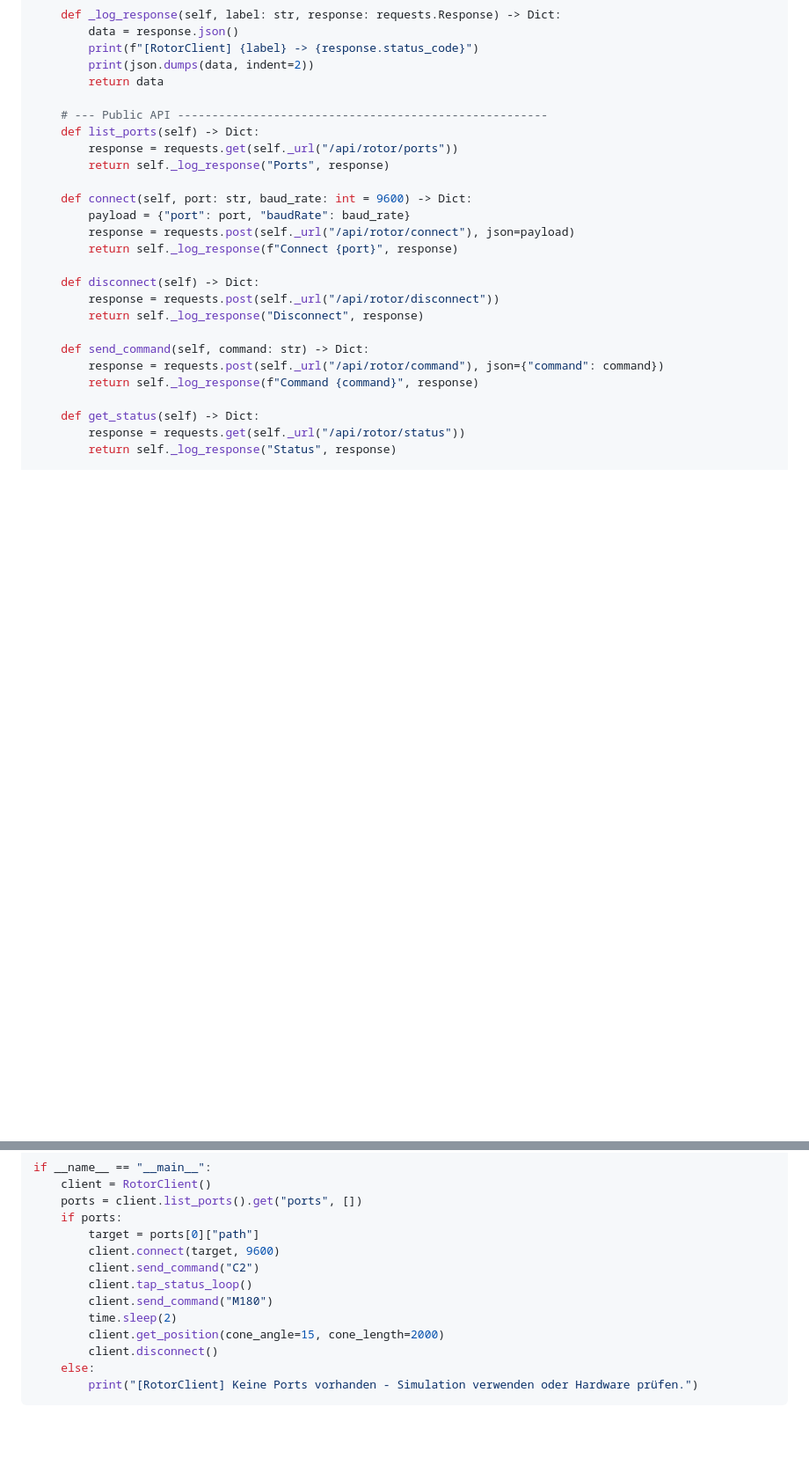
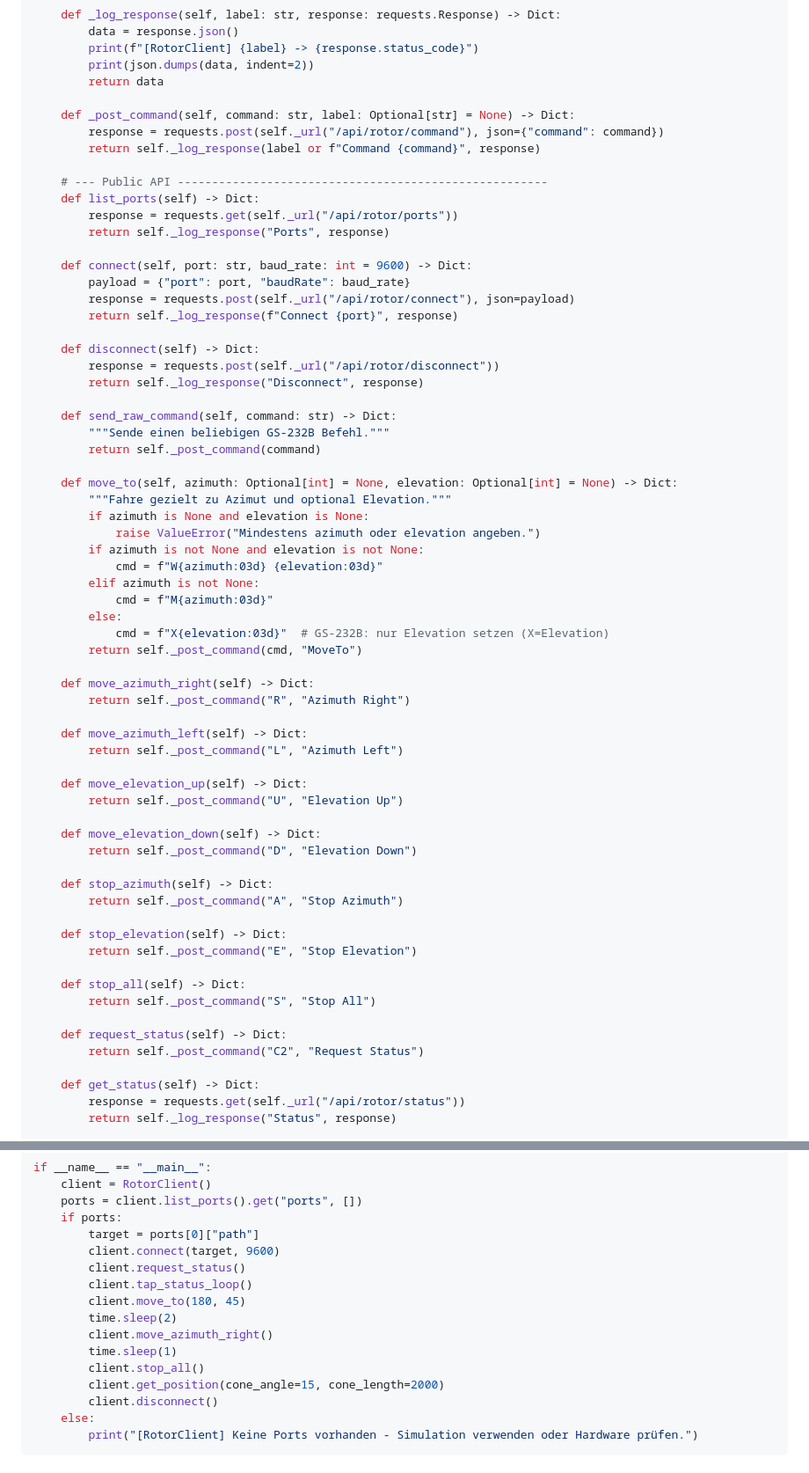
Before and after one commit to timbornemann/Rotor-Interface-GS232B, a Markdown page: API_Dokumentation.md, 2 parts joined by grey strips. Shown: that part at 88% size. GitHub-like rendering; blank space fills up the shorter version.

Commit message:
Extend docs

```diff
--- a/API_Dokumentation.md
+++ b/API_Dokumentation.md
@@ -343,6 +343,10 @@ class RotorClient:
         print(json.dumps(data, indent=2))
         return data
 
+    def _post_command(self, command: str, label: Optional[str] = None) -> Dict:
+        response = requests.post(self._url("/api/rotor/command"), json={"command": command})
+        return self._log_response(label or f"Command {command}", response)
+
     # --- Public API ------------------------------------------------------
     def list_ports(self) -> Dict:
         response = requests.get(self._url("/api/rotor/ports"))
@@ -357,9 +361,45 @@ class RotorClient:
         response = requests.post(self._url("/api/rotor/disconnect"))
         return self._log_response("Disconnect", response)
 
-    def send_command(self, command: str) -> Dict:
-        response = requests.post(self._url("/api/rotor/command"), json={"command": command})
-        return self._log_response(f"Command {command}", response)
+    def send_raw_command(self, command: str) -> Dict:
+        """Sende einen beliebigen GS-232B Befehl."""
+        return self._post_command(command)
+
+    def move_to(self, azimuth: Optional[int] = None, elevation: Optional[int] = None) -> Dict:
+        """Fahre gezielt zu Azimut und optional Elevation."""
+        if azimuth is None and elevation is None:
+            raise ValueError("Mindestens azimuth oder elevation angeben.")
+        if azimuth is not None and elevation is not None:
+            cmd = f"W{azimuth:03d} {elevation:03d}"
+        elif azimuth is not None:
+            cmd = f"M{azimuth:03d}"
+        else:
+            cmd = f"X{elevation:03d}"  # GS-232B: nur Elevation setzen (X=Elevation)
+        return self._post_command(cmd, "MoveTo")
+
+    def move_azimuth_right(self) -> Dict:
+        return self._post_command("R", "Azimuth Right")
+
+    def move_azimuth_left(self) -> Dict:
+        return self._post_command("L", "Azimuth Left")
+
+    def move_elevation_up(self) -> Dict:
+        return self._post_command("U", "Elevation Up")
+
+    def move_elevation_down(self) -> Dict:
+        return self._post_command("D", "Elevation Down")
+
+    def stop_azimuth(self) -> Dict:
+        return self._post_command("A", "Stop Azimuth")
+
+    def stop_elevation(self) -> Dict:
+        return self._post_command("E", "Stop Elevation")
+
+    def stop_all(self) -> Dict:
+        return self._post_command("S", "Stop All")
+
+    def request_status(self) -> Dict:
+        return self._post_command("C2", "Request Status")
 
     def get_status(self) -> Dict:
         response = requests.get(self._url("/api/rotor/status"))
@@ -392,10 +432,13 @@ if __name__ == "__main__":
     if ports:
         target = ports[0]["path"]
         client.connect(target, 9600)
-        client.send_command("C2")
+        client.request_status()
         client.tap_status_loop()
-        client.send_command("M180")
+        client.move_to(180, 45)
         time.sleep(2)
+        client.move_azimuth_right()
+        time.sleep(1)
+        client.stop_all()
         client.get_position(cone_angle=15, cone_length=2000)
         client.disconnect()
     else:
```
